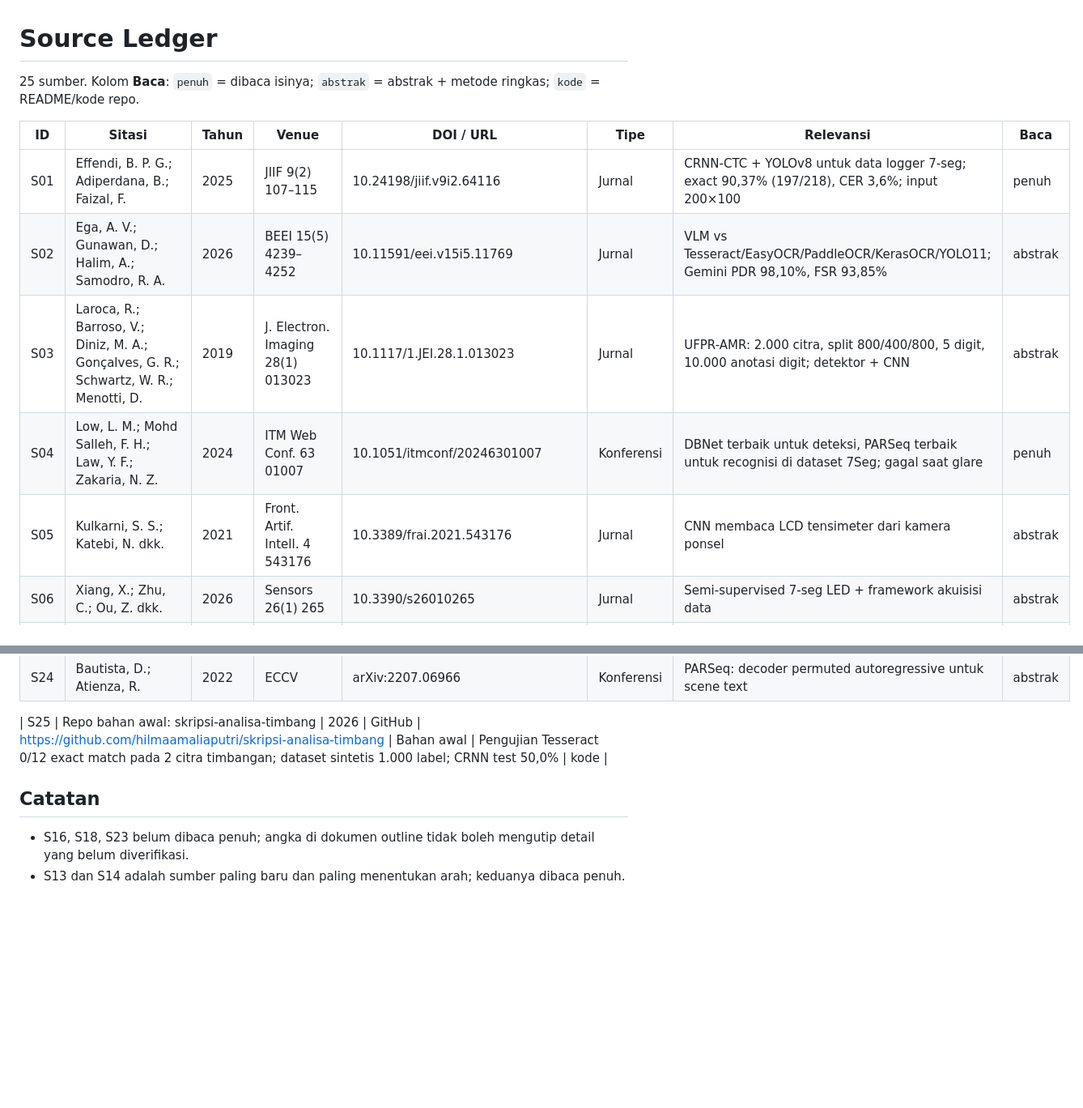
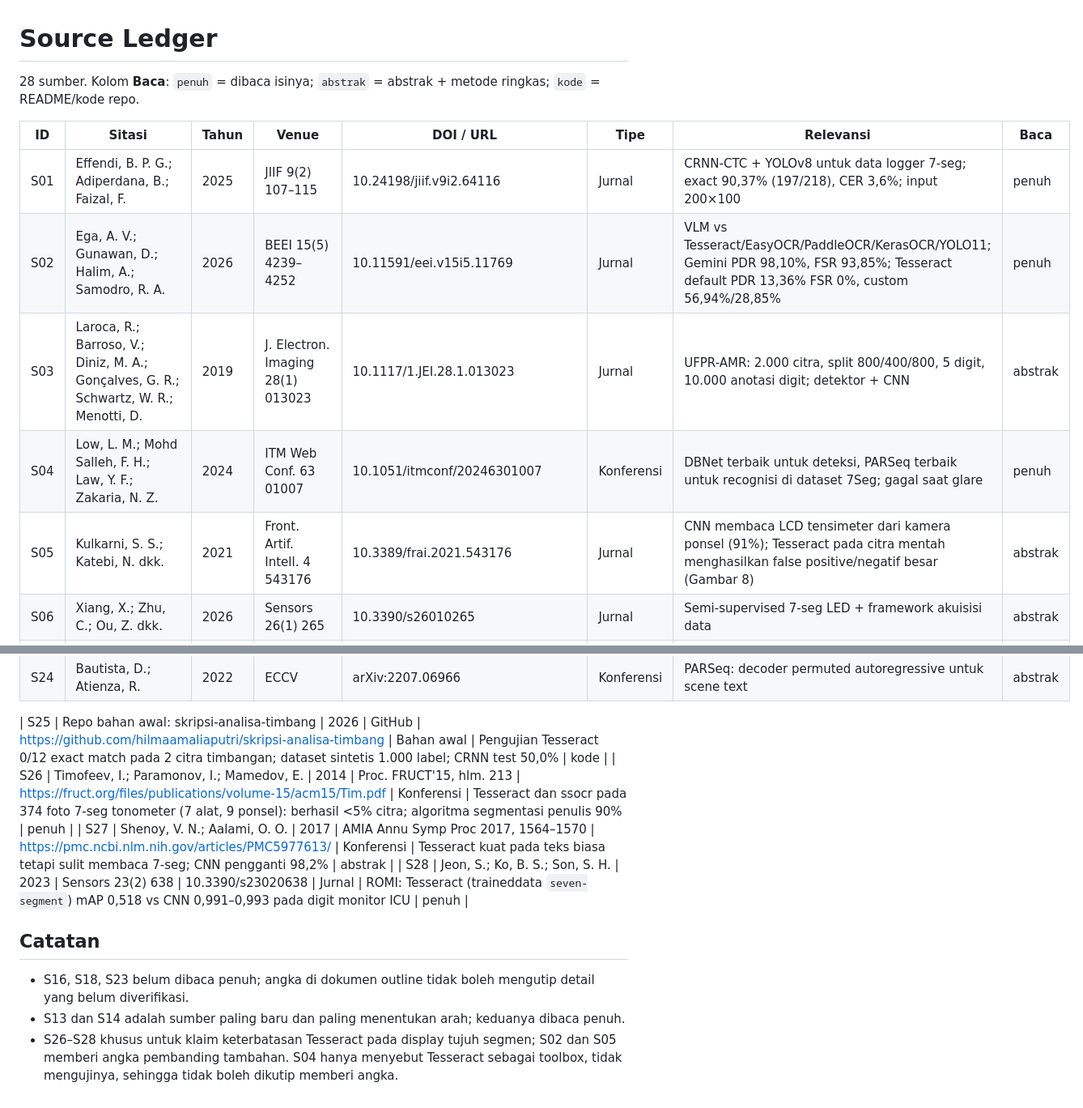
Before and after one commit to hilmaamaliaputri/skripsi-ppocr, a Markdown page: docs/research/source-ledger.md, 2 parts joined by grey strips. Shown at 81% size. Drawn GitHub-style; blank space fills up the shorter version.

Commit message:
riset: tambah sumber Tesseract pada tujuh segmen (S26-S28)

```diff
--- a/docs/research/source-ledger.md
+++ b/docs/research/source-ledger.md
@@ -1,14 +1,14 @@
 # Source Ledger
 
-25 sumber. Kolom **Baca**: `penuh` = dibaca isinya; `abstrak` = abstrak + metode ringkas; `kode` = README/kode repo.
+28 sumber. Kolom **Baca**: `penuh` = dibaca isinya; `abstrak` = abstrak + metode ringkas; `kode` = README/kode repo.
 
 | ID | Sitasi | Tahun | Venue | DOI / URL | Tipe | Relevansi | Baca |
 |---|---|---|---|---|---|---|---|
 | S01 | Effendi, B. P. G.; Adiperdana, B.; Faizal, F. | 2025 | JIIF 9(2) 107–115 | 10.24198/jiif.v9i2.64116 | Jurnal | CRNN-CTC + YOLOv8 untuk data logger 7-seg; exact 90,37% (197/218), CER 3,6%; input 200×100 | penuh |
-| S02 | Ega, A. V.; Gunawan, D.; Halim, A.; Samodro, R. A. | 2026 | BEEI 15(5) 4239–4252 | 10.11591/eei.v15i5.11769 | Jurnal | VLM vs Tesseract/EasyOCR/PaddleOCR/KerasOCR/YOLO11; Gemini PDR 98,10%, FSR 93,85% | abstrak |
+| S02 | Ega, A. V.; Gunawan, D.; Halim, A.; Samodro, R. A. | 2026 | BEEI 15(5) 4239–4252 | 10.11591/eei.v15i5.11769 | Jurnal | VLM vs Tesseract/EasyOCR/PaddleOCR/KerasOCR/YOLO11; Gemini PDR 98,10%, FSR 93,85%; Tesseract default PDR 13,36% FSR 0%, custom 56,94%/28,85% | penuh |
 | S03 | Laroca, R.; Barroso, V.; Diniz, M. A.; Gonçalves, G. R.; Schwartz, W. R.; Menotti, D. | 2019 | J. Electron. Imaging 28(1) 013023 | 10.1117/1.JEI.28.1.013023 | Jurnal | UFPR-AMR: 2.000 citra, split 800/400/800, 5 digit, 10.000 anotasi digit; detektor + CNN | abstrak |
 | S04 | Low, L. M.; Mohd Salleh, F. H.; Law, Y. F.; Zakaria, N. Z. | 2024 | ITM Web Conf. 63 01007 | 10.1051/itmconf/20246301007 | Konferensi | DBNet terbaik untuk deteksi, PARSeq terbaik untuk recognisi di dataset 7Seg; gagal saat glare | penuh |
-| S05 | Kulkarni, S. S.; Katebi, N. dkk. | 2021 | Front. Artif. Intell. 4 543176 | 10.3389/frai.2021.543176 | Jurnal | CNN membaca LCD tensimeter dari kamera ponsel | abstrak |
+| S05 | Kulkarni, S. S.; Katebi, N. dkk. | 2021 | Front. Artif. Intell. 4 543176 | 10.3389/frai.2021.543176 | Jurnal | CNN membaca LCD tensimeter dari kamera ponsel (91%); Tesseract pada citra mentah menghasilkan false positive/negatif besar (Gambar 8) | abstrak |
 | S06 | Xiang, X.; Zhu, C.; Ou, Z. dkk. | 2026 | Sensors 26(1) 265 | 10.3390/s26010265 | Jurnal | Semi-supervised 7-seg LED + framework akuisisi data | abstrak |
 | S07 | Gushima, K.; Kashima, T. | 2023 | PHM Asia-Pacific | 10.36001/phmap.2023.v4i1.3612 | Konferensi | Generator citra sintetis; model digit dan model titik desimal terpisah; 96,8%; target perangkat low-spec | penuh |
 | S08 | Yenneti, S.; Chiou, Y.-M.; Price, B. | 2023 | Electronic Imaging 35(7) 282 | 10.2352/EI.2023.35.7.IMAGE-282 | Konferensi | VGG + digit inference head; sintetis + augmentasi; 97,8% single-frame, 30 fps; mode filtering | penuh |
@@ -30,7 +30,11 @@
 | S24 | Bautista, D.; Atienza, R. | 2022 | ECCV | arXiv:2207.06966 | Konferensi | PARSeq: decoder permuted autoregressive untuk scene text | abstrak |
 
 | S25 | Repo bahan awal: skripsi-analisa-timbang | 2026 | GitHub | https://github.com/hilmaamaliaputri/skripsi-analisa-timbang | Bahan awal | Pengujian Tesseract 0/12 exact match pada 2 citra timbangan; dataset sintetis 1.000 label; CRNN test 50,0% | kode |
+| S26 | Timofeev, I.; Paramonov, I.; Mamedov, E. | 2014 | Proc. FRUCT'15, hlm. 213 | https://fruct.org/files/publications/volume-15/acm15/Tim.pdf | Konferensi | Tesseract dan ssocr pada 374 foto 7-seg tonometer (7 alat, 9 ponsel): berhasil <5% citra; algoritma segmentasi penulis 90% | penuh |
+| S27 | Shenoy, V. N.; Aalami, O. O. | 2017 | AMIA Annu Symp Proc 2017, 1564–1570 | https://pmc.ncbi.nlm.nih.gov/articles/PMC5977613/ | Konferensi | Tesseract kuat pada teks biasa tetapi sulit membaca 7-seg; CNN pengganti 98,2% | abstrak |
+| S28 | Jeon, S.; Ko, B. S.; Son, S. H. | 2023 | Sensors 23(2) 638 | 10.3390/s23020638 | Jurnal | ROMI: Tesseract (traineddata `seven-segment`) mAP 0,518 vs CNN 0,991–0,993 pada digit monitor ICU | penuh |
 
 ## Catatan
 - S16, S18, S23 belum dibaca penuh; angka di dokumen outline tidak boleh mengutip detail yang belum diverifikasi.
 - S13 dan S14 adalah sumber paling baru dan paling menentukan arah; keduanya dibaca penuh.
+- S26–S28 khusus untuk klaim keterbatasan Tesseract pada display tujuh segmen; S02 dan S05 memberi angka pembanding tambahan. S04 hanya menyebut Tesseract sebagai toolbox, tidak mengujinya, sehingga tidak boleh dikutip memberi angka.
```
